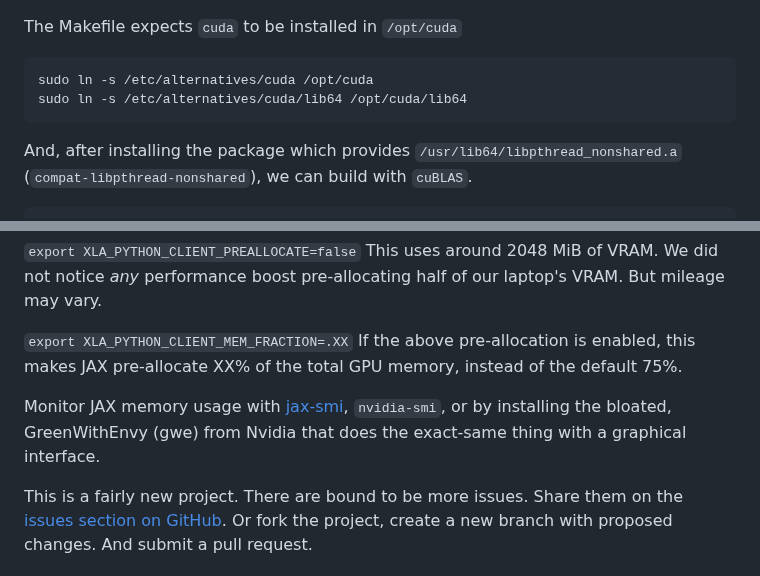
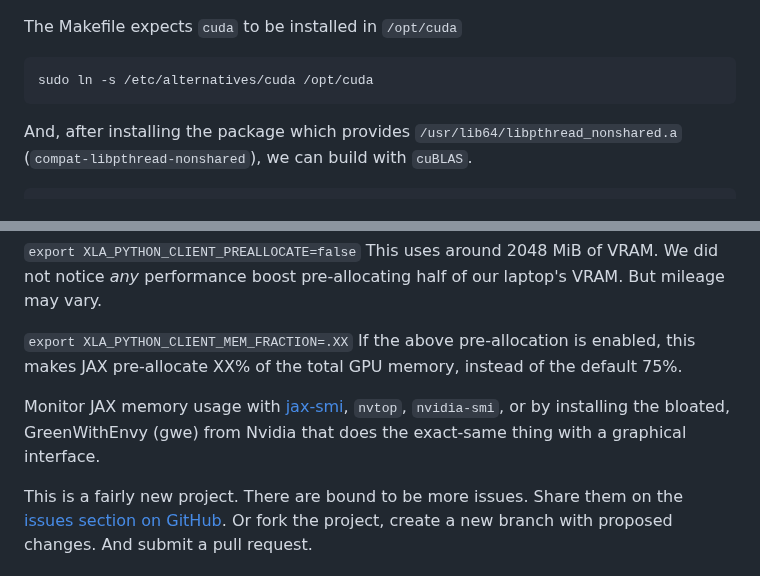
Before and after one commit to themanyone/whisper_dictation, a Markdown page: README.md, 2 parts joined by grey strips. Drawn GitHub-style.

````diff
--- a/README.md
+++ b/README.md
@@ -94,7 +94,6 @@ ln -sf /usr/local $HOME/.conda/envs/gcc12/x86_64-conda-linux-gnu/sysroot/
 The Makefile expects `cuda` to be installed in `/opt/cuda`
 ```
 sudo ln -s /etc/alternatives/cuda /opt/cuda
-sudo ln -s /etc/alternatives/cuda/lib64 /opt/cuda/lib64
 ```
 
 And, after installing the package which provides `/usr/lib64/libpthread_nonshared.a` (`compat-libpthread-nonshared`), we can build with `cuBLAS`.
@@ -357,7 +356,7 @@ If the above setting causes problems, try the following.
 
 `export XLA_PYTHON_CLIENT_MEM_FRACTION=.XX` If the above pre-allocation is enabled, this makes JAX pre-allocate XX% of the total GPU memory, instead of the default 75%.
 
-Monitor JAX memory usage with [jax-smi](https://github.com/ayaka14732/jax-smi), `nvidia-smi`, or by installing the bloated, GreenWithEnvy (gwe) from Nvidia that does the exact-same thing with a graphical interface.
+Monitor JAX memory usage with [jax-smi](https://github.com/ayaka14732/jax-smi), `nvtop`, `nvidia-smi`, or by installing the bloated, GreenWithEnvy (gwe) from Nvidia that does the exact-same thing with a graphical interface.
 
 This is a fairly new project. There are bound to be more issues. Share them on the [issues section on GitHub](https://github.com/themanyone/whisper_dictation/issues). Or fork the project, create a new branch with proposed changes. And submit a pull request.
 
````
Also changed, not shown: other parts of README.md (+13 -13 lines).
